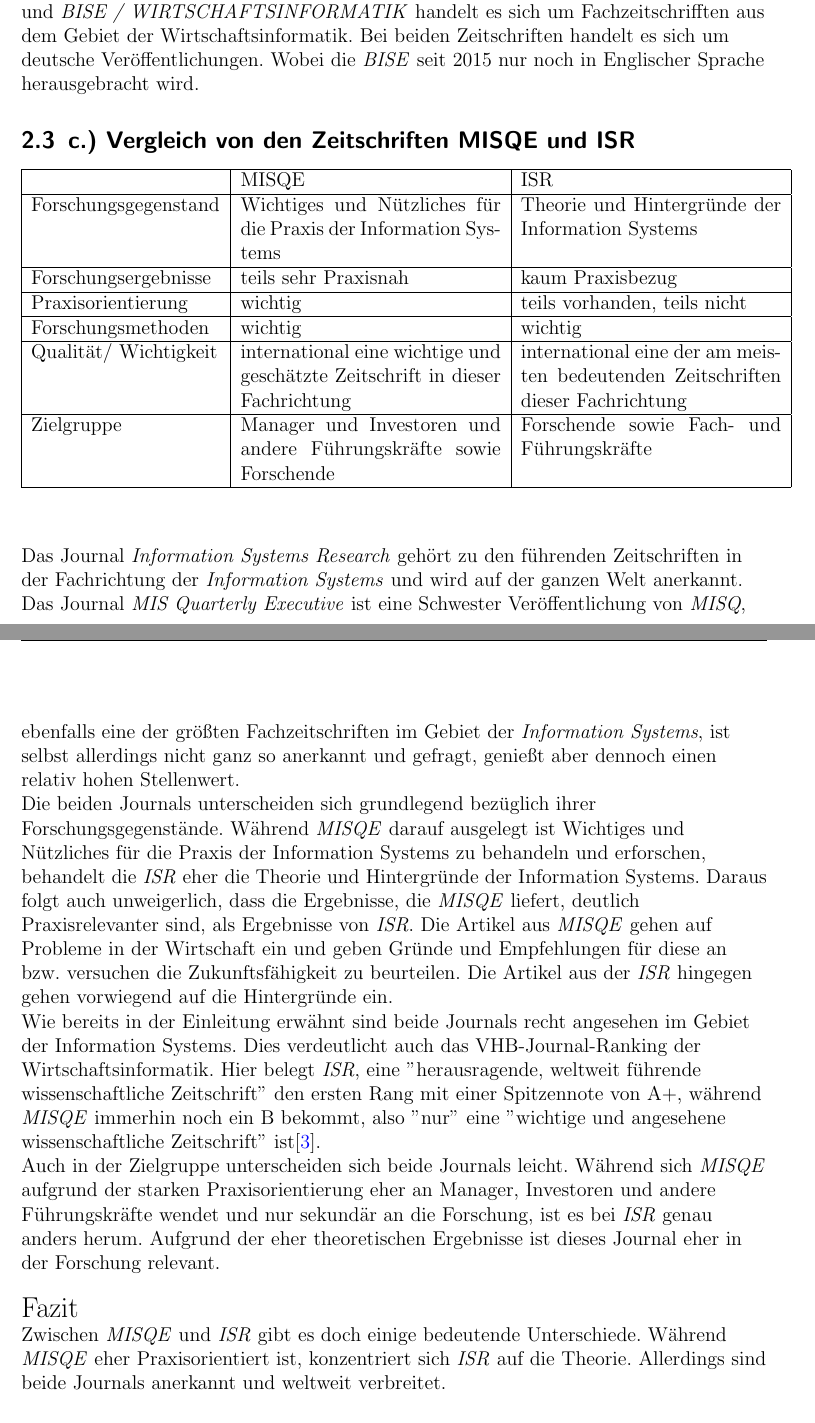
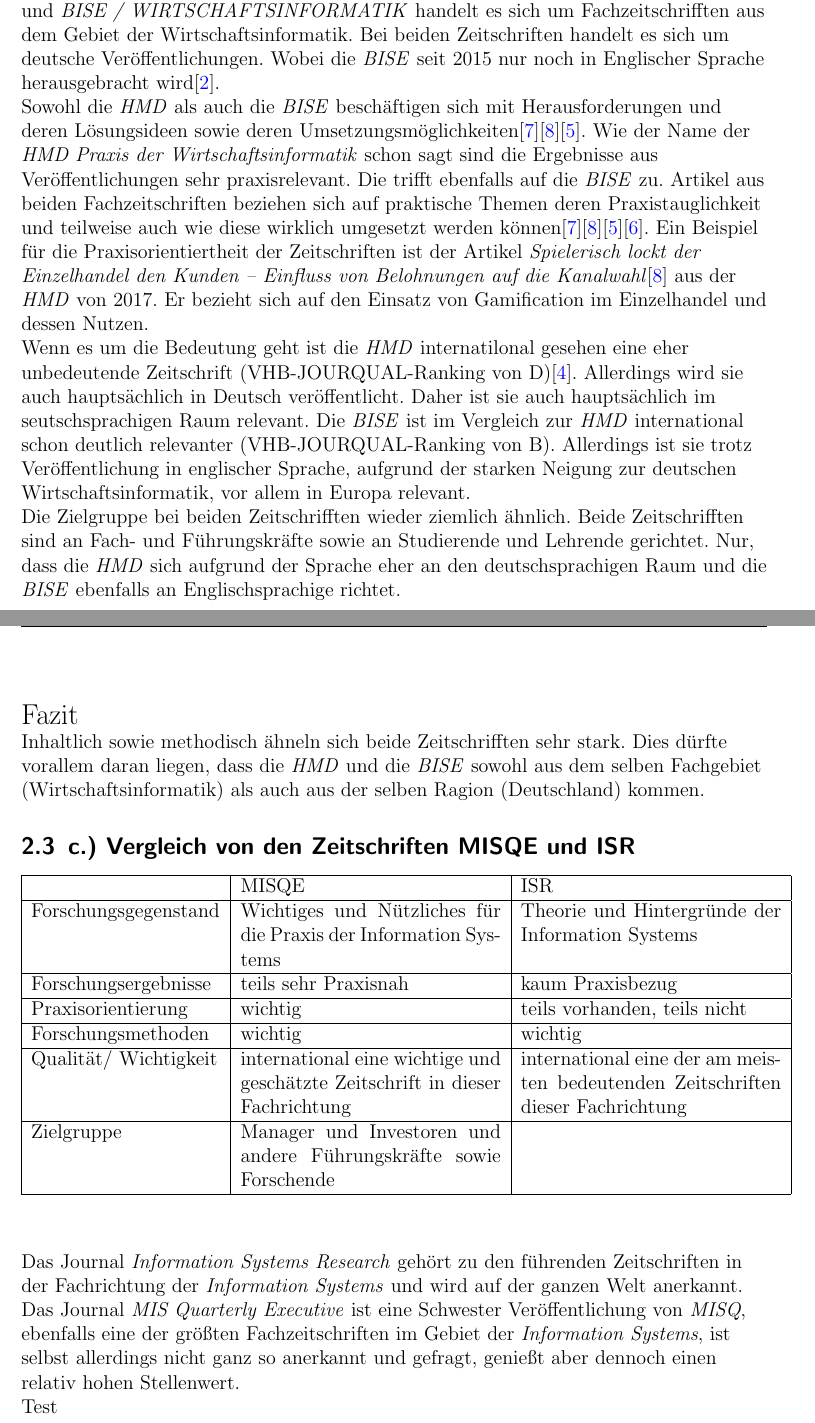
Before and after one commit to andreas-uni4/wi1-uni-a01, a LaTeX document (WI1-Abgabe1-A01-1.tex): two parts of pages 4 and 5 of 8, joined at a grey line, cut so that both start at the same text. Compiled offline with pdfLaTeX.

Commit message:
Revert "MISQE/ISR"
This reverts commit 7379c703293d0a2334b8b8142e38ea949fe77bcb.

```diff
--- a/WI1-Abgabe1-A01-1.tex
+++ b/WI1-Abgabe1-A01-1.tex
@@ -131,9 +131,19 @@
 \newline
 \newline
 
-Bei den beiden zu vergleichenden Zeitschriften \emph{HMD Praxis der Wirtschaftsinformatik} und \emph{BISE / WIRTSCHAFTSINFORMATIK} handelt es sich um Fachzeitschrifften aus dem Gebiet der Wirtschaftsinformatik. Bei beiden Zeitschriften handelt es sich um deutsche Veröffentlichungen. Wobei die \emph{BISE} seit 2015 nur noch in Englischer Sprache herausgebracht wird.
+Bei den beiden zu vergleichenden Zeitschriften \emph{HMD Praxis der Wirtschaftsinformatik} und \emph{BISE / WIRTSCHAFTSINFORMATIK} handelt es sich um Fachzeitschrifften aus dem Gebiet der Wirtschaftsinformatik. Bei beiden Zeitschriften handelt es sich um deutsche Veröffentlichungen. Wobei die \emph{BISE} seit 2015 nur noch in Englischer Sprache herausgebracht wird\cite{BISE}.
 
+Sowohl die \emph{HMD} als auch die \emph{BISE} beschäftigen sich mit Herausforderungen und deren Lösungsideen sowie deren Umsetzungsmöglichkeiten\cite{Meier2017}\cite{Stein2017}\cite{Ebert2017}. Wie der Name der \emph{HMD Praxis der Wirtschaftsinformatik} schon sagt sind die Ergebnisse aus Veröffentlichungen sehr praxisrelevant. Die trifft ebenfalls auf die \emph{BISE} zu. Artikel aus beiden Fachzeitschriften beziehen sich auf praktische Themen deren Praxistauglichkeit und teilweise auch wie diese wirklich umgesetzt werden können\cite{Meier2017}\cite{Stein2017}\cite{Ebert2017}\cite{Kakar2017}. Ein Beispiel für die Praxisorientiertheit der Zeitschriften ist der Artikel \emph{Spielerisch lockt der Einzelhandel den Kunden – Einfluss von Belohnungen auf die Kanalwahl}\cite{Stein2017} aus der \emph{HMD} von 2017. Er bezieht sich auf den Einsatz von Gamification im Einzelhandel und dessen Nutzen.
 
+Wenn es um die Bedeutung geht ist die \emph{HMD} internatilonal gesehen eine eher unbedeutende Zeitschrift (VHB-JOURQUAL-Ranking von D)\cite{VHB}. Allerdings wird sie auch hauptsächlich in Deutsch veröffentlicht. Daher ist sie auch hauptsächlich im seutschsprachigen Raum relevant.
+Die \emph{BISE} ist im Vergleich zur \emph{HMD} international schon deutlich relevanter (VHB-JOURQUAL-Ranking von B). Allerdings ist sie trotz Veröffentlichung in englischer Sprache, aufgrund der starken Neigung zur deutschen Wirtschaftsinformatik, vor allem in Europa relevant.
+
+Die Zielgruppe bei beiden Zeitschrifften wieder ziemlich ähnlich. Beide Zeitschrifften sind an Fach- und Führungskräfte sowie an Studierende und Lehrende gerichtet. Nur, dass die \emph{HMD} sich aufgrund der Sprache eher an den deutschsprachigen Raum und die \emph{BISE} ebenfalls an Englischsprachige richtet.
+\newline
+
+{\Large Fazit}
+
+Inhaltlich sowie methodisch ähneln sich beide Zeitschrifften sehr stark. Dies dürfte vorallem daran liegen, dass die \emph{HMD} und die \emph{BISE} sowohl aus dem selben Fachgebiet (Wirtschaftsinformatik) als auch aus der selben Ragion (Deutschland) kommen.
 \subsection{\label{sub3:einfuehrung}c.) Vergleich von den Zeitschriften MISQE und ISR}
 
 \begin{tabular}{|p{4cm}|p{5.5cm}|p{5.5cm}|}
@@ -150,7 +160,7 @@
 \hline
 Qualität/ Wichtigkeit & international eine wichtige und geschätzte Zeitschrift in dieser Fachrichtung & international eine der am meisten bedeutenden Zeitschriften dieser Fachrichtung \\
 \hline
-Zielgruppe & Manager und Investoren und andere Führungskräfte sowie Forschende & Forschende sowie Fach- und Führungskräfte \\
+Zielgruppe & Manager und Investoren und andere Führungskräfte sowie Forschende &  \\
 \hline
 \end{tabular}
 \newline
@@ -159,16 +169,7 @@
 
 Das Journal \emph{Information Systems Research} gehört zu den führenden Zeitschriften in der Fachrichtung der \emph{Information Systems} und wird auf der ganzen Welt anerkannt. Das Journal \emph{MIS Quarterly Executive} ist eine Schwester Veröffentlichung von \emph{MISQ}, ebenfalls eine der größten Fachzeitschriften im Gebiet der \emph{Information Systems}, ist selbst allerdings nicht ganz so anerkannt und gefragt, genießt aber dennoch einen relativ hohen Stellenwert.
 
-Die beiden Journals unterscheiden sich grundlegend bezüglich ihrer Forschungsgegenstände. Während \emph{MISQE} darauf ausgelegt ist Wichtiges und Nützliches für die Praxis der Information Systems zu behandeln und erforschen, behandelt die \emph{ISR} eher die Theorie und Hintergründe der Information Systems. Daraus folgt auch unweigerlich, dass die Ergebnisse, die \emph{MISQE} liefert, deutlich Praxisrelevanter sind, als Ergebnisse von \emph{ISR}. Die Artikel aus \emph{MISQE} gehen auf Probleme in der Wirtschaft ein und geben Gründe und Empfehlungen für diese an bzw. versuchen die Zukunftsfähigkeit zu beurteilen. Die Artikel aus der \emph{ISR} hingegen gehen vorwiegend auf die Hintergründe ein.
-
-Wie bereits in der Einleitung erwähnt sind beide Journals recht angesehen im Gebiet der Information Systems. Dies verdeutlicht auch das VHB-Journal-Ranking der Wirtschaftsinformatik. Hier belegt \emph{ISR}, eine "herausragende, weltweit führende wissenschaftliche Zeitschrift"\ den ersten Rang mit einer Spitzennote von A+, während \emph{MISQE} immerhin noch ein B bekommt, also "nur"\ eine "wichtige und angesehene wissenschaftliche Zeitschrift"\ ist\cite{VHB}.
-
-Auch in der Zielgruppe unterscheiden sich beide Journals leicht. Während sich \emph{MISQE} aufgrund der starken Praxisorientierung eher an Manager, Investoren und andere Führungskräfte wendet und nur sekundär an die Forschung, ist es bei \emph{ISR} genau anders herum. Aufgrund der eher theoretischen Ergebnisse ist dieses Journal eher in der Forschung relevant.
-\newline
-
-{\Large Fazit}
-
-Zwischen \emph{MISQE} und \emph{ISR} gibt es doch einige bedeutende Unterschiede. Während \emph{MISQE} eher Praxisorientiert ist, konzentriert sich \emph{ISR} auf die Theorie. Allerdings sind beide Journals anerkannt und weltweit verbreitet.
+Test
 
 \subsection{\label{sub4:einfuehrung}d.) Vergleich von den Veröffentlichungen aus Deutschland (HMD und BISE) mit denen aus dem internationalen bzw. anglo-amerikanischen Bereich (MISQE und ISR).}
 
```
Also changed, not shown: WI1-Abgabe1-A01-1.tex (2 more changed lines).
